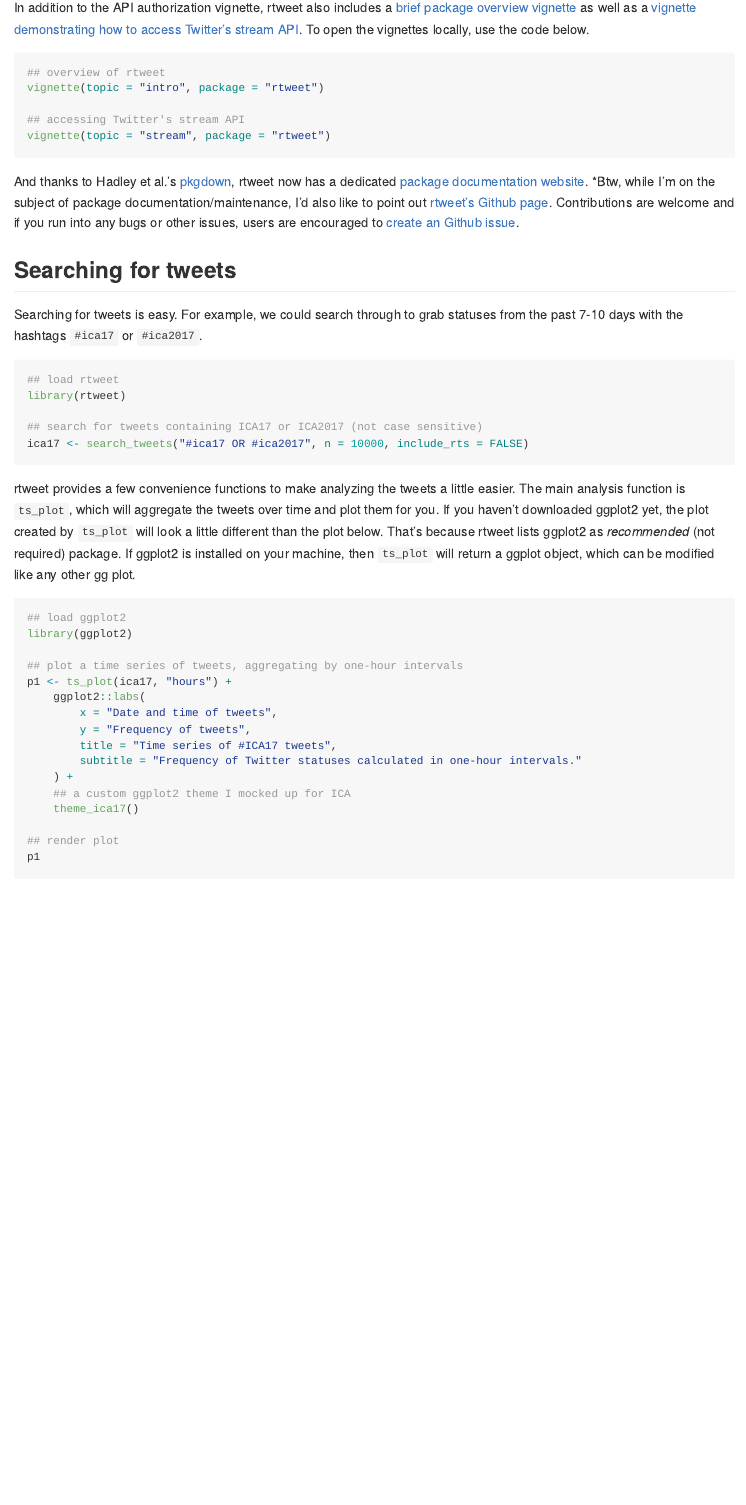
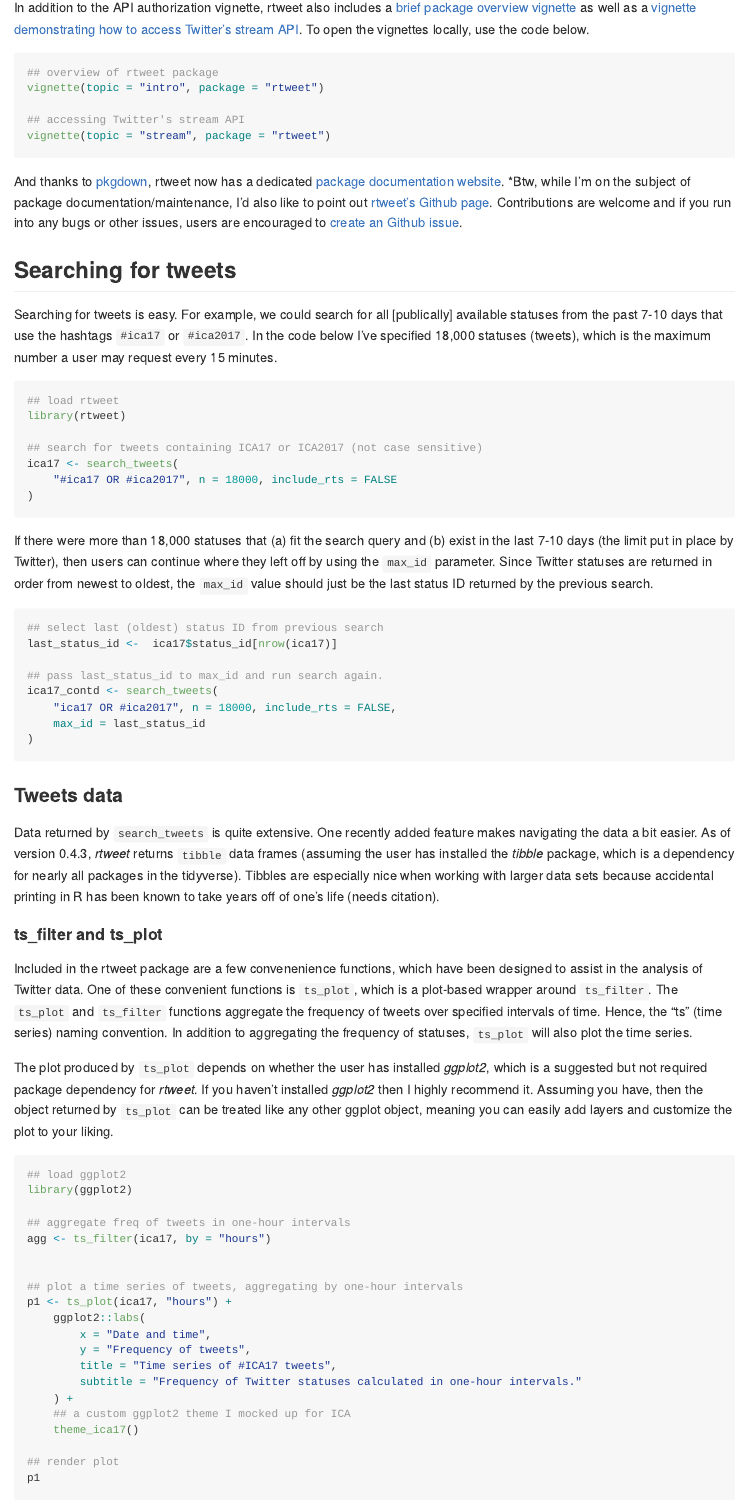
Before and after one commit to mkearney/ica17, an R Markdown document (R/index.Rmd): the page in a window 1100 px wide, from 1380 px down. Rendered offline with R 4.5, knitr and Pandoc, with nearby package versions; some code elsewhere in the file could not run offline.

Commit message:
tibble and ts filter

````diff
--- a/R/getting-started.Rmd
+++ b/R/index.Rmd
@@ -79,55 +100,99 @@ as well as a
 open the vignettes locally, use the code below.
 
 ```{r}
-## overview of rtweet
+## overview of rtweet package
 vignette(topic = "intro", package = "rtweet")
 
 ## accessing Twitter's stream API
 vignette(topic = "stream", package = "rtweet")
 ```
 
-And thanks to Hadley et al.'s
-[pkgdown](https://github.com/hadley/pkgdown), rtweet now has a
-dedicated
-[package documentation website](https://mkearney.github.io/rtweet). *Btw,
-while I'm on the subject of package documentation/maintenance, I'd
-also like to point out
-[rtweet's Github page](https://github.com/mkearney/rtweet). Contributions
-are welcome and if you run into any bugs or other issues, users are
-encouraged to
+And thanks to [pkgdown](https://github.com/hadley/pkgdown), rtweet
+now has a dedicated
+[package documentation website](https://mkearney.github.io/rtweet).
+*Btw, while I'm on the subject of package documentation/maintenance,
+I'd also like to point out
+[rtweet's Github page](https://github.com/mkearney/rtweet).
+Contributions are welcome and if you run into any bugs or other
+issues, users are encouraged to
 [create an Github issue](https://github.com/mkearney/rtweet/issues).
-
 
 ## Searching for tweets
 
-Searching for tweets is easy. For example, we could search through to
-grab statuses from the past 7-10 days with the hashtags `#ica17` or `#ica2017`.
+Searching for tweets is easy. For example, we could search for all
+[publically] available statuses from the past 7-10 days that use the
+hashtags `#ica17` or `#ica2017`. In the code below I've specified
+18,000 statuses (tweets), which is the maximum number a user may
+request every 15 minutes.
 
 ```{r}
 ## load rtweet
 library(rtweet)
 
 ## search for tweets containing ICA17 or ICA2017 (not case sensitive)
-ica17 <- search_tweets("#ica17 OR #ica2017", n = 10000, include_rts = FALSE)
+ica17 <- search_tweets(
+    "#ica17 OR #ica2017", n = 18000, include_rts = FALSE
+)
 ```
 
-rtweet provides a few convenience functions to make analyzing the
-tweets a little easier. The main analysis function is `ts_plot`, which
-will aggregate the tweets over time and plot them for you. If you
-haven't downloaded ggplot2 yet, the plot created by `ts_plot` will
-look a little different than the plot below. That's because rtweet
-lists ggplot2 as *recommended* (not required) package. If ggplot2 is
-installed on your machine, then `ts_plot` will return a ggplot object,
-which can be modified like any other gg plot.
+If there were more than 18,000 statuses that (a) fit the search query
+and (b) exist in the last 7-10 days (the limit put in place by
+Twitter), then users can continue where they left off by using the
+`max_id` parameter. Since Twitter statuses are returned in order from
+newest to oldest, the `max_id` value should just be the last status ID
+returned by the previous search.
+
+```{r}
+## select last (oldest) status ID from previous search
+last_status_id <-  ica17$status_id[nrow(ica17)]
+
+## pass last_status_id to max_id and run search again.
+ica17_contd <- search_tweets(
+    "ica17 OR #ica2017", n = 18000, include_rts = FALSE,
+    max_id = last_status_id
+)
+```
+
+### Tweets data
+
+Data returned by `search_tweets` is quite extensive. One recently
+added feature makes navigating the data a bit easier. As of version
+0.4.3, *rtweet* returns `tibble` data frames (assuming the user has
+installed the *tibble* package, which is a dependency for nearly
+all packages in the tidyverse). Tibbles are especially nice when
+working with larger data sets because accidental printing in R has
+been known to take years off of one's life (needs citation).
+
+#### ts_filter and ts_plot
+
+Included in the rtweet package are a few convenenience functions,
+which have been designed to assist in the analysis of Twitter data.
+One of these convenient functions is `ts_plot`, which is a
+plot-based wrapper around `ts_filter`. The `ts_plot` and `ts_filter`
+functions aggregate the frequency of tweets over specified intervals
+of time. Hence, the "ts" (time series) naming convention. In addition
+to aggregating the frequency of statuses, `ts_plot` will also
+plot the time series.
+
+The plot produced by `ts_plot` depends on whether the user has
+installed *ggplot2*, which is a suggested but not required package
+dependency for *rtweet*. If you haven't installed *ggplot2* then
+I highly recommend it. Assuming you have, then the object returned
+by `ts_plot` can be treated like any other ggplot object, meaning
+you can easily add layers and customize the plot to your liking.
 
 ```{r}
 ## load ggplot2
 library(ggplot2)
 
+## aggregate freq of tweets in one-hour intervals
+agg <- ts_filter(ica17, by = "hours")
+
+
 ## plot a time series of tweets, aggregating by one-hour intervals
 p1 <- ts_plot(ica17, "hours") +
     ggplot2::labs(
-        x = "Date and time of tweets",
+        x = "Date and time",
         y = "Frequency of tweets",
         title = "Time series of #ICA17 tweets",
         subtitle = "Frequency of Twitter statuses calculated in one-hour intervals."
````
Also changed, not shown: docs/index.md, R/index.Rmd (28 more changed lines).
